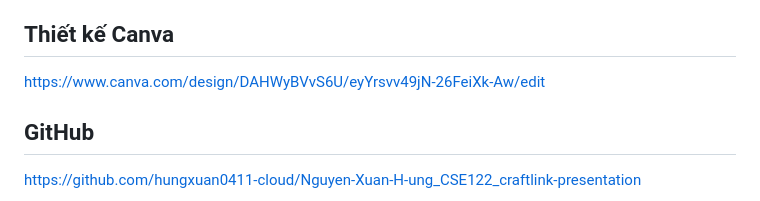
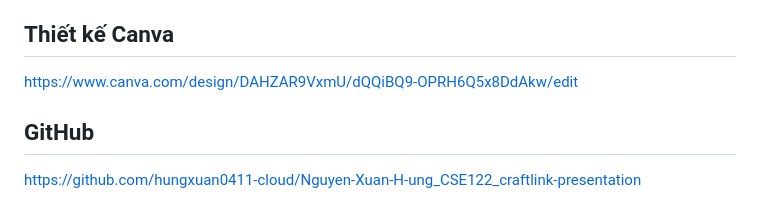
Before and after one commit to hungxuan0411-cloud/Nguyen-Xuan-Hung_cse122-craftlink, a Markdown page: README.md, the part around the change. GitHub-like rendering.

Commit message:
Change Canva design link
Updated Canva design link in README.

```diff
--- a/README.md
+++ b/README.md
@@ -42,7 +42,7 @@ Cho phép người mua xem danh sách sản phẩm thủ công, tùy biến yêu
 - Luồng người mua qua 8 trang: xem sản phẩm → tạo brief tùy biến → chọn nghệ nhân → đặt hàng → theo dõi đơn.
 
 ## Thiết kế Canva
-https://www.canva.com/design/DAHWyBVvS6U/eyYrsvv49jN-26FeiXk-Aw/edit
+https://www.canva.com/design/DAHZAR9VxmU/dQQiBQ9-OPRH6Q5x8DdAkw/edit
 
 ## GitHub
 https://github.com/hungxuan0411-cloud/Nguyen-Xuan-H-ung_CSE122_craftlink-presentation
```
